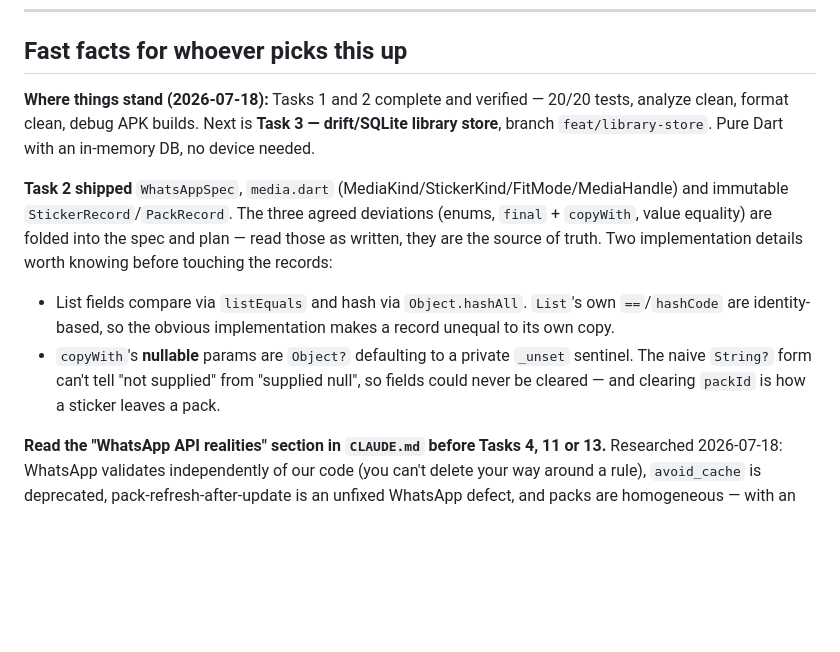
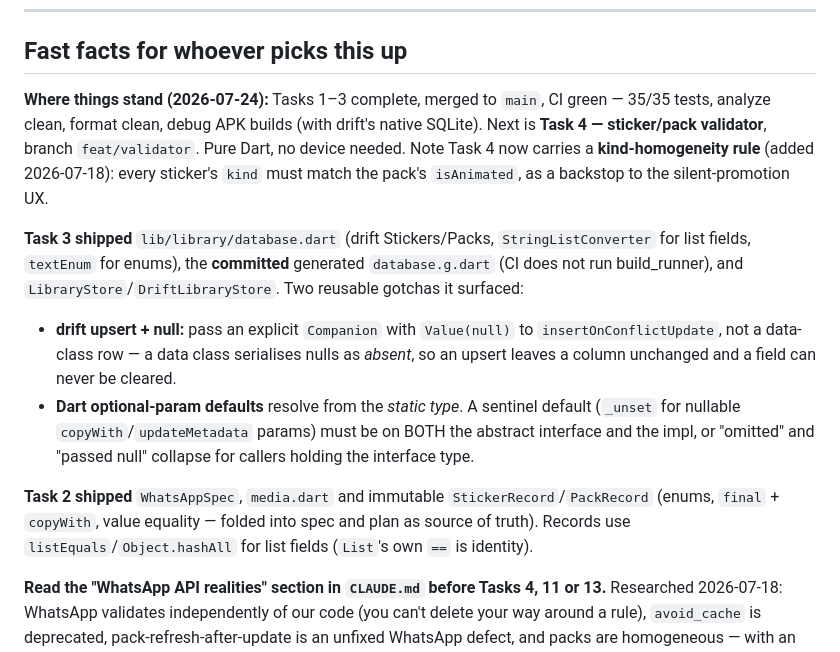
Before and after one commit to Arjun-Avadhanam/whatsapp-sticker-studio, a Markdown page: docs/SESSION-KICKOFF.md, the part around the change. Rendered like a GitHub page; blank space fills up the shorter version.

Commit message:
docs: point session kickoff at Task 4 after Task 3 merge

```diff
--- a/docs/SESSION-KICKOFF.md
+++ b/docs/SESSION-KICKOFF.md
@@ -35,19 +35,25 @@ show me the output.
 
 ## Fast facts for whoever picks this up
 
-**Where things stand (2026-07-18):** Tasks 1 and 2 complete and verified — 20/20 tests, analyze
-clean, format clean, debug APK builds. Next is **Task 3 — drift/SQLite library store**, branch
-`feat/library-store`. Pure Dart with an in-memory DB, no device needed.
+**Where things stand (2026-07-24):** Tasks 1–3 complete, merged to `main`, CI green — 35/35 tests,
+analyze clean, format clean, debug APK builds (with drift's native SQLite). Next is **Task 4 —
+sticker/pack validator**, branch `feat/validator`. Pure Dart, no device needed. Note Task 4 now
+carries a **kind-homogeneity rule** (added 2026-07-18): every sticker's `kind` must match the pack's
+`isAnimated`, as a backstop to the silent-promotion UX.
 
-**Task 2 shipped** `WhatsAppSpec`, `media.dart` (MediaKind/StickerKind/FitMode/MediaHandle) and
-immutable `StickerRecord`/`PackRecord`. The three agreed deviations (enums, `final` + `copyWith`,
-value equality) are folded into the spec and plan — read those as written, they are the source of
-truth. Two implementation details worth knowing before touching the records:
-- List fields compare via `listEquals` and hash via `Object.hashAll`. `List`'s own `==`/`hashCode`
-  are identity-based, so the obvious implementation makes a record unequal to its own copy.
-- `copyWith`'s **nullable** params are `Object?` defaulting to a private `_unset` sentinel. The
-  naive `String?` form can't tell "not supplied" from "supplied null", so fields could never be
-  cleared — and clearing `packId` is how a sticker leaves a pack.
+**Task 3 shipped** `lib/library/database.dart` (drift Stickers/Packs, `StringListConverter` for list
+fields, `textEnum` for enums), the **committed** generated `database.g.dart` (CI does not run
+build_runner), and `LibraryStore`/`DriftLibraryStore`. Two reusable gotchas it surfaced:
+- **drift upsert + null:** pass an explicit `Companion` with `Value(null)` to
+  `insertOnConflictUpdate`, not a data-class row — a data class serialises nulls as *absent*, so an
+  upsert leaves a column unchanged and a field can never be cleared.
+- **Dart optional-param defaults** resolve from the *static type*. A sentinel default (`_unset` for
+  nullable `copyWith`/`updateMetadata` params) must be on BOTH the abstract interface and the impl,
+  or "omitted" and "passed null" collapse for callers holding the interface type.
+
+**Task 2 shipped** `WhatsAppSpec`, `media.dart` and immutable `StickerRecord`/`PackRecord` (enums,
+`final` + `copyWith`, value equality — folded into spec and plan as source of truth). Records use
+`listEquals`/`Object.hashAll` for list fields (`List`'s own `==` is identity).
 
 **Read the "WhatsApp API realities" section in `CLAUDE.md` before Tasks 4, 11 or 13.** Researched
 2026-07-18: WhatsApp validates independently of our code (you can't delete your way around a rule),
```
